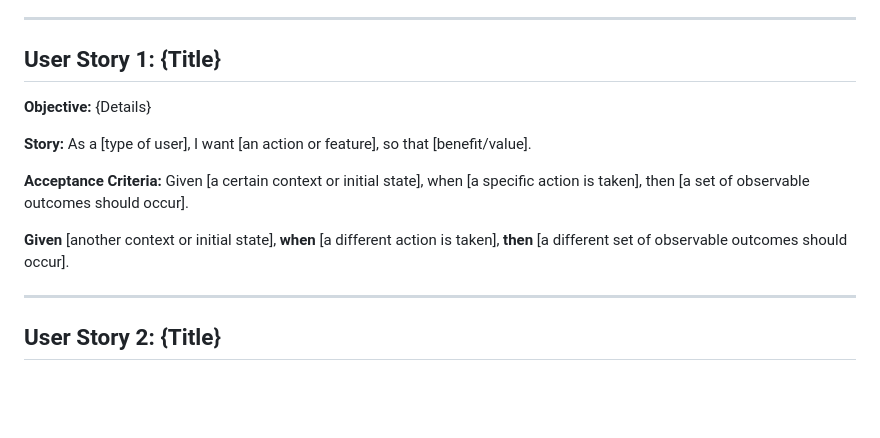
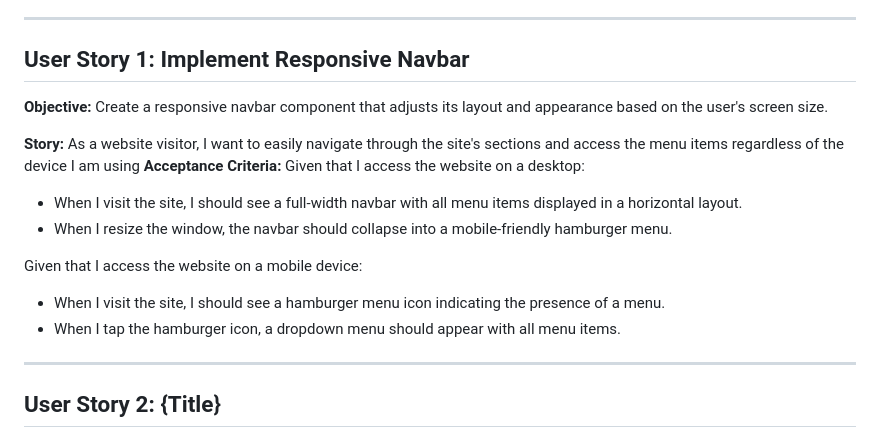
Before and after one commit to bentzi-shuster/MoniesPlaner, a Markdown page: documentation/agile-docs.md, the part around the change. GitHub-like rendering; blank space fills up the shorter version.

Commit message:
"Docs: Updated user story 1

```diff
--- a/documentation/agile-docs.md
+++ b/documentation/agile-docs.md
@@ -10,16 +10,21 @@
 
 ---
 
-## User Story 1: {Title}
+## User Story 1: Implement Responsive Navbar
+**Objective:** Create a responsive navbar component that adjusts its layout and appearance based on the user's screen size.
 
-**Objective:** {Details}
+**Story:** As a website visitor, I want to easily navigate through the site's sections and access the menu items regardless of the device I am using
+**Acceptance Criteria:**
+Given that I access the website on a desktop:
+- When I visit the site, I should see a full-width navbar with all menu items displayed in a horizontal layout.
+- When I resize the window, the navbar should collapse into a mobile-friendly hamburger menu.
 
-**Story:** As a [type of user], I want [an action or feature], so that [benefit/value].
+Given that I access the website on a mobile device:
+- When I visit the site, I should see a hamburger menu icon indicating the presence of a menu.
+- When I tap the hamburger icon, a dropdown menu should appear with all menu items.
 
-**Acceptance Criteria:**
-Given [a certain context or initial state], when [a specific action is taken], then [a set of observable outcomes should occur].
 
-**Given** [another context or initial state], **when** [a different action is taken], **then** [a different set of observable outcomes should occur].
+
 
 ---
 
```
